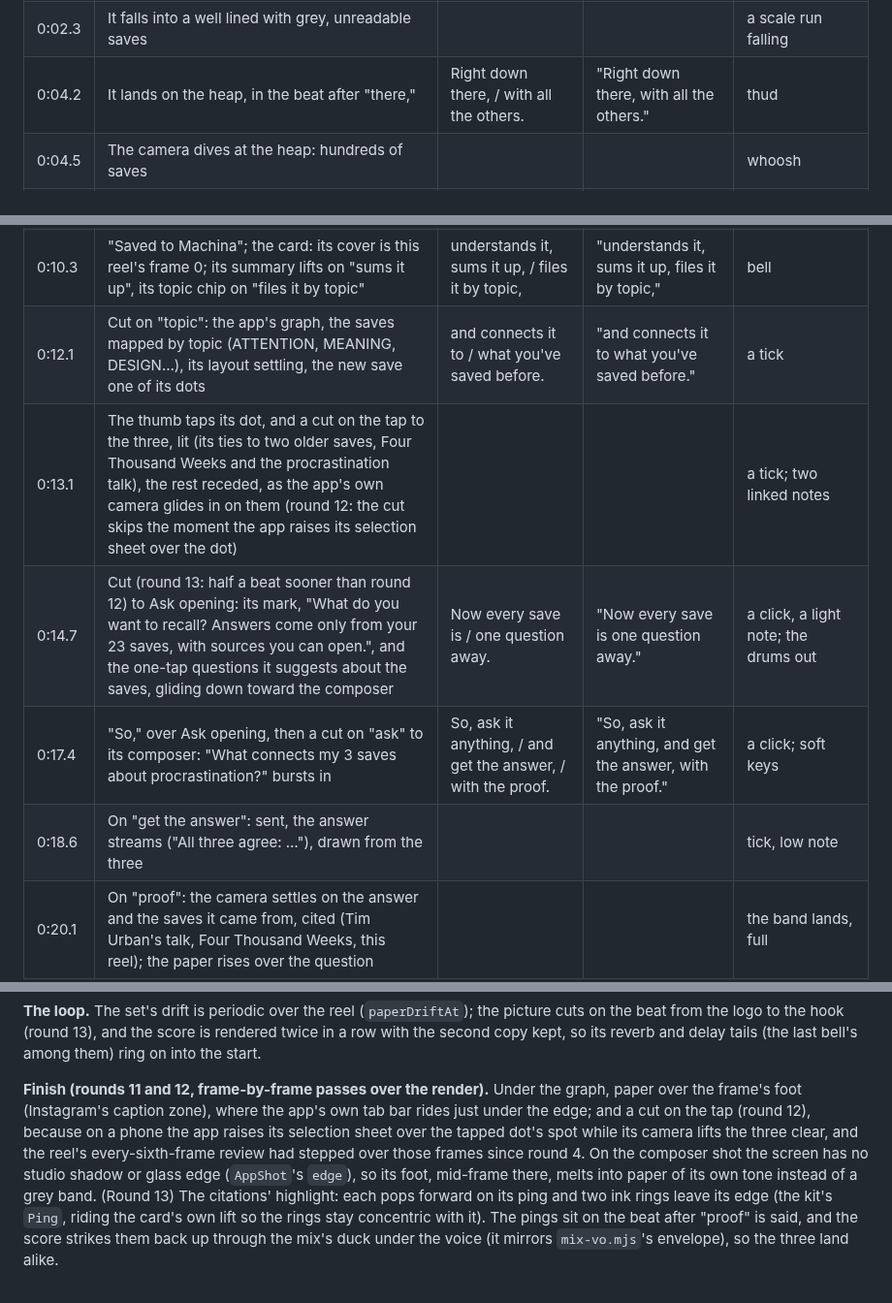
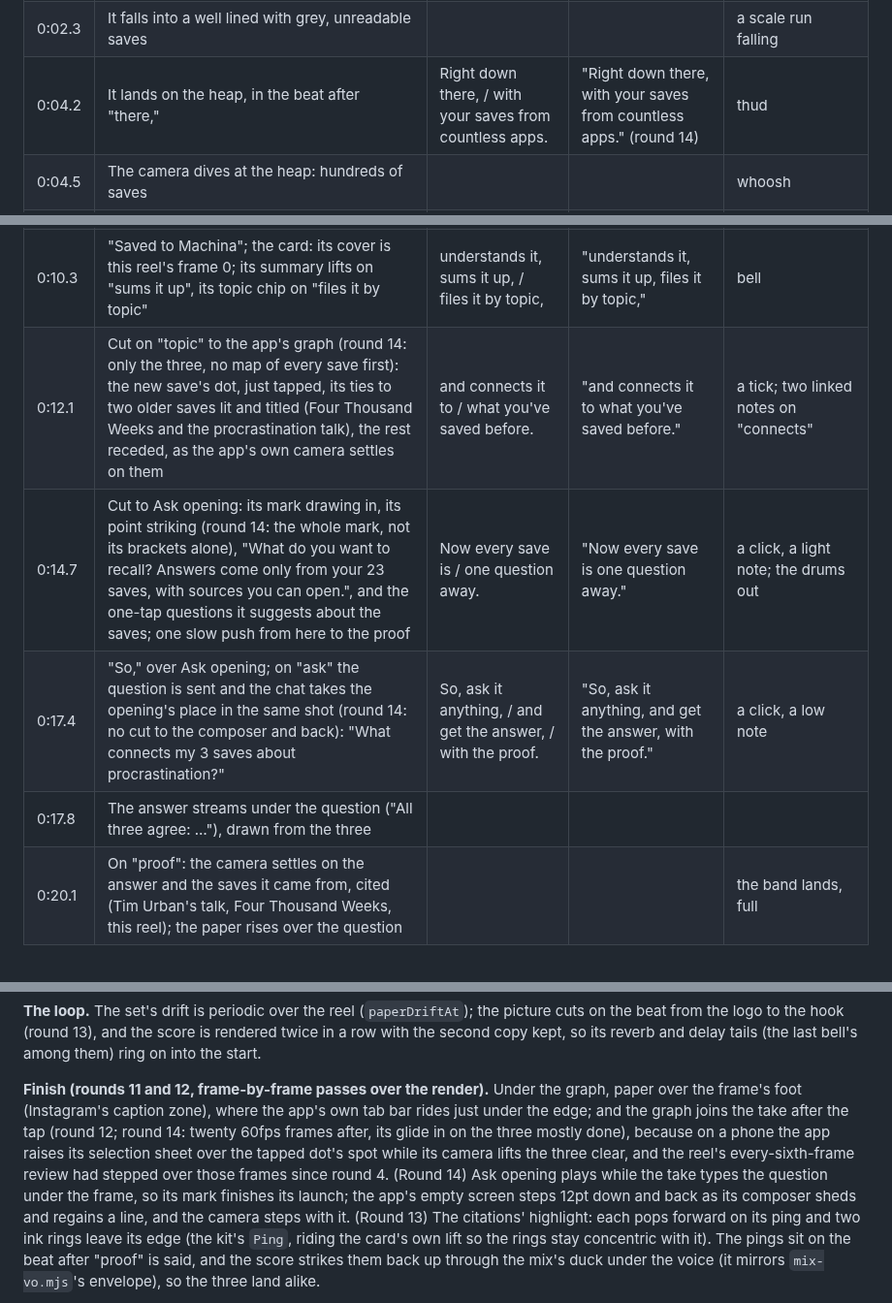
Before and after one commit to morhogeg/MyLinks, a Markdown page: marketing/launch-clip/README.md, 3 parts joined by grey strips. Shown at 97% size. Drawn GitHub-style.

Commit message:
SAVE THIS round 14: the README's shot list
Co-Authored-By: Claude Opus 5.5 <noreply@anthropic.com>
Claude-Session: https://claude.ai/code/session_01HYGJn3n6EW9esYtWrrkca9

```diff
--- a/marketing/launch-clip/README.md
+++ b/marketing/launch-clip/README.md
@@ -751,18 +751,17 @@ npx remotion render src/index.ts MachinaSaveThis out/savethis/master.mp4 --crf=1
 | 0:00.9 | The thumb fills the bookmark with ink, on "save" | | | click and a low thock |
 | 0:01.9 | The type rolls out; the paper splits under the bookmark and swings down like a trapdoor | And never / watch it again. | "And never watch it again." | whoosh |
 | 0:02.3 | It falls into a well lined with grey, unreadable saves | | | a scale run falling |
-| 0:04.2 | It lands on the heap, in the beat after "there," | Right down there, / with all the others. | "Right down there, with all the others." | thud |
+| 0:04.2 | It lands on the heap, in the beat after "there," | Right down there, / with your saves from countless apps. | "Right down there, with your saves from countless apps." (round 14) | thud |
 | 0:04.5 | The camera dives at the heap: hundreds of saves | | | whoosh |
 | 0:05.6 | Colour floods the grey heap on "Unless" (the app's own category colours, a wave out from the point); then the heap and the well rush into one point | Unless you save it / to Machina | "Unless you save it to Machina." | riser |
 | 0:07.0 | The brackets close on it: the mark, on "Machina" | | | impact, shimmer |
 | 0:07.5 | The mark lands on the processing card's own mark as the real app irises open: a share of this reel arriving | | | whoosh |
 | 0:07.9 | The pill, a phase a beat: Fetching the link, Reading the page, Writing the summary, Searching connections, Organizing & tagging | It reads every save, / from any app, | "It reads every save, from any app," | the band; a tick a phase |
 | 0:10.3 | "Saved to Machina"; the card: its cover is this reel's frame 0; its summary lifts on "sums it up", its topic chip on "files it by topic" | understands it, sums it up, / files it by topic, | "understands it, sums it up, files it by topic," | bell |
-| 0:12.1 | Cut on "topic": the app's graph, the saves mapped by topic (ATTENTION, MEANING, DESIGN…), its layout settling, the new save one of its dots | and connects it to / what you've saved before. | "and connects it to what you've saved before." | a tick |
-| 0:13.1 | The thumb taps its dot, and a cut on the tap to the three, lit (its ties to two older saves, Four Thousand Weeks and the procrastination talk), the rest receded, as the app's own camera glides in on them (round 12: the cut skips the moment the app raises its selection sheet over the dot) | | | a tick; two linked notes |
-| 0:14.7 | Cut (round 13: half a beat sooner than round 12) to Ask opening: its mark, "What do you want to recall? Answers come only from your 23 saves, with sources you can open.", and the one-tap questions it suggests about the saves, gliding down toward the composer | Now every save is / one question away. | "Now every save is one question away." | a click, a light note; the drums out |
-| 0:17.4 | "So," over Ask opening, then a cut on "ask" to its composer: "What connects my 3 saves about procrastination?" bursts in | So, ask it anything, / and get the answer, / with the proof. | "So, ask it anything, and get the answer, with the proof." | a click; soft keys |
-| 0:18.6 | On "get the answer": sent, the answer streams ("All three agree: …"), drawn from the three | | | tick, low note |
+| 0:12.1 | Cut on "topic" to the app's graph (round 14: only the three, no map of every save first): the new save's dot, just tapped, its ties to two older saves lit and titled (Four Thousand Weeks and the procrastination talk), the rest receded, as the app's own camera settles on them | and connects it to / what you've saved before. | "and connects it to what you've saved before." | a tick; two linked notes on "connects" |
+| 0:14.7 | Cut to Ask opening: its mark drawing in, its point striking (round 14: the whole mark, not its brackets alone), "What do you want to recall? Answers come only from your 23 saves, with sources you can open.", and the one-tap questions it suggests about the saves; one slow push from here to the proof | Now every save is / one question away. | "Now every save is one question away." | a click, a light note; the drums out |
+| 0:17.4 | "So," over Ask opening; on "ask" the question is sent and the chat takes the opening's place in the same shot (round 14: no cut to the composer and back): "What connects my 3 saves about procrastination?" | So, ask it anything, / and get the answer, / with the proof. | "So, ask it anything, and get the answer, with the proof." | a click, a low note |
+| 0:17.8 | The answer streams under the question ("All three agree: …"), drawn from the three | | | |
 | 0:20.1 | On "proof": the camera settles on the answer and the saves it came from, cited (Tim Urban's talk, Four Thousand Weeks, this reel); the paper rises over the question | | | the band lands, full |
 | 0:20.5 | (Round 13) On the next beat each citation is highlighted in turn, an 8th apart: it pops forward and two ink rings leave its edge like a sonar ping; then held, half a second longer than round 12 | | | a rising ping on each |
 | 0:21.9 | The app dissolves into the paper; the app's own launch mark draws in (corner ticks, brackets closing, the point striking on "Machina"), the wordmark wipes in, then the tagline word by word, on one line (round 13) | MACHINA / Everything you save, finally useful. | "Machina. Everything you save, finally useful." | the brand's impact, lighter; shimmer |
@@ -815,13 +814,15 @@ into the start.
 
 **Finish (rounds 11 and 12, frame-by-frame passes over the render).**
 Under the graph, paper over the frame's foot (Instagram's caption zone),
-where the app's own tab bar rides just under the edge; and a cut on the
-tap (round 12), because on a phone the app raises its selection sheet
-over the tapped dot's spot while its camera lifts the three clear, and
-the reel's every-sixth-frame review had stepped over those frames since
-round 4. On the composer shot the screen has no studio shadow or
-glass edge (`AppShot`'s `edge`), so its foot, mid-frame there, melts into
-paper of its own tone instead of a grey band. (Round 13) The citations'
+where the app's own tab bar rides just under the edge; and the graph
+joins the take after the tap (round 12; round 14: twenty 60fps frames
+after, its glide in on the three mostly done), because on a phone the app
+raises its selection sheet over the tapped dot's spot while its camera
+lifts the three clear, and the reel's every-sixth-frame review had
+stepped over those frames since round 4. (Round 14) Ask opening plays
+while the take types the question under the frame, so its mark finishes
+its launch; the app's empty screen steps 12pt down and back as its
+composer sheds and regains a line, and the camera steps with it. (Round 13) The citations'
 highlight: each pops forward on its ping and two ink rings leave its edge
 (the kit's `Ping`, riding the card's own lift so the rings stay
 concentric with it). The pings sit on the beat after "proof" is said, and
```
